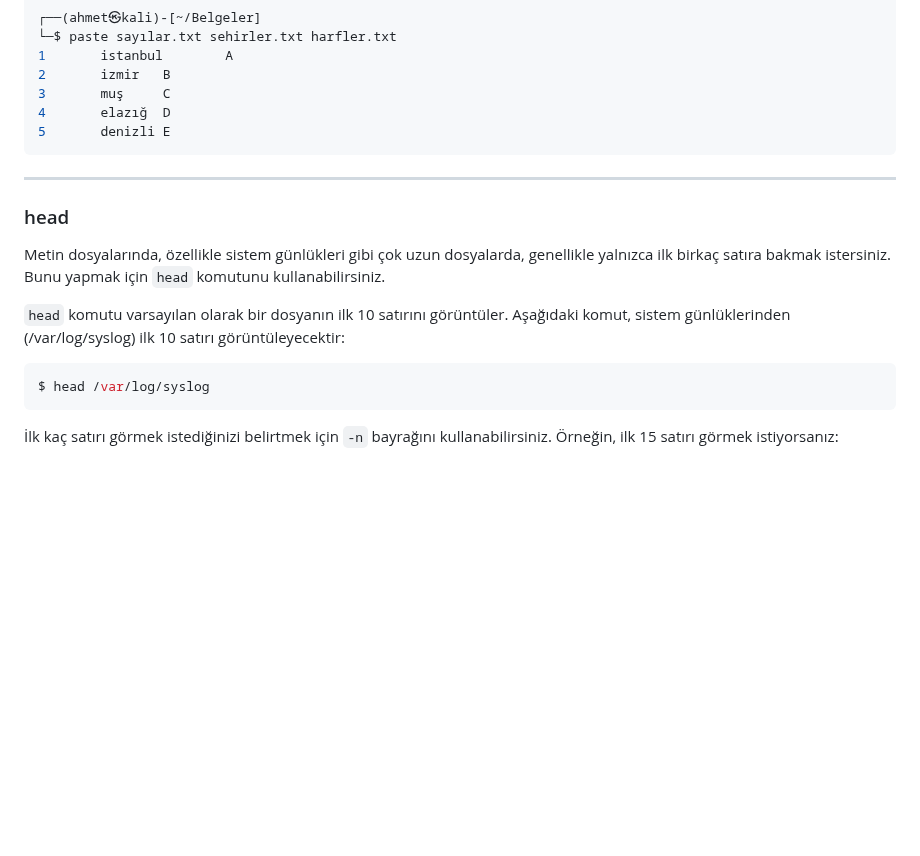
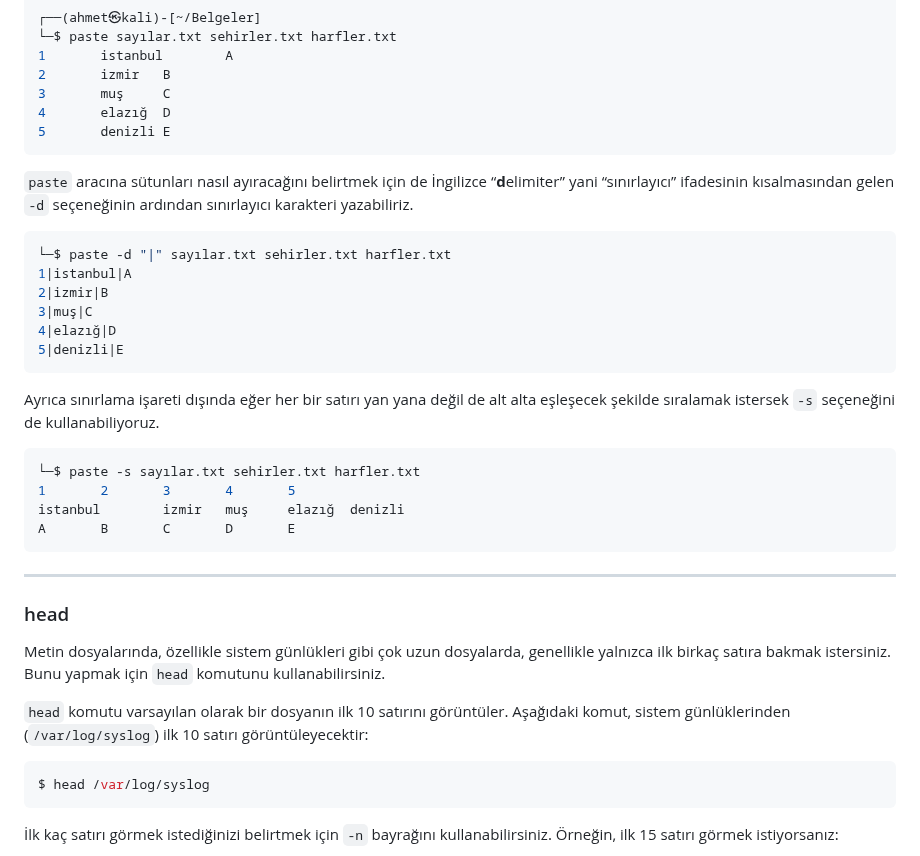
Before and after one commit to ahmet-bedir/Documents, a Markdown page: md/linux-operating-system.md, the part around one of its changes. GitHub-like rendering; blank space fills up the shorter version.

````diff
--- a/md/linux-operating-system.md
+++ b/md/linux-operating-system.md
@@ -1761,7 +1761,25 @@ E
 5       denizli E
 ```
 
-
+`paste` aracına sütunları nasıl ayıracağını belirtmek için de İngilizce “**d**elimiter” yani “sınırlayıcı” ifadesinin kısalmasından gelen `-d` seçeneğinin ardından sınırlayıcı karakteri yazabiliriz.
+
+```bash
+└─$ paste -d "|" sayılar.txt sehirler.txt harfler.txt
+1|istanbul|A
+2|izmir|B
+3|muş|C
+4|elazığ|D
+5|denizli|E
+```
+
+Ayrıca sınırlama işareti dışında eğer her bir satırı yan yana değil de alt alta eşleşecek şekilde sıralamak istersek `-s` seçeneğini de kullanabiliyoruz.
+
+```bash
+└─$ paste -s sayılar.txt sehirler.txt harfler.txt
+1       2       3       4       5
+istanbul        izmir   muş     elazığ  denizli
+A       B       C       D       E
+```
 
 ---
 
@@ -1769,7 +1787,7 @@ E
 
 Metin dosyalarında, özellikle sistem günlükleri gibi çok uzun dosyalarda, genellikle yalnızca ilk birkaç satıra bakmak istersiniz. Bunu yapmak için `head` komutunu kullanabilirsiniz.
 
-`head` komutu varsayılan olarak bir dosyanın ilk 10 satırını görüntüler. Aşağıdaki komut, sistem günlüklerinden (/var/log/syslog) ilk 10 satırı görüntüleyecektir:
+`head` komutu varsayılan olarak bir dosyanın ilk 10 satırını görüntüler. Aşağıdaki komut, sistem günlüklerinden (`/var/log/syslog`) ilk 10 satırı görüntüleyecektir:
 
 ```bash
 $ head /var/log/syslog
````
Also changed, not shown: other parts of md/linux-operating-system.md (+24 -16 lines), images/tail-f.gif (added), 1 other file.
